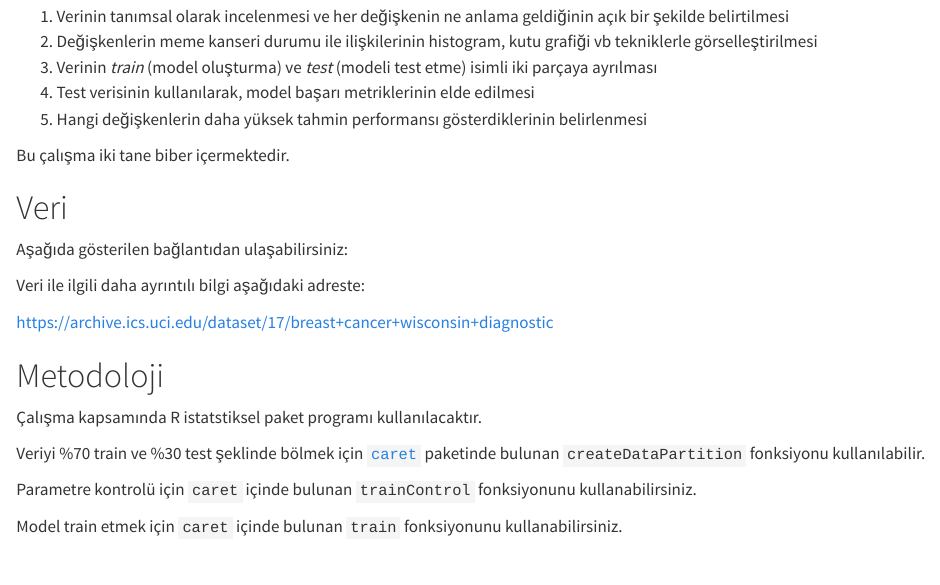
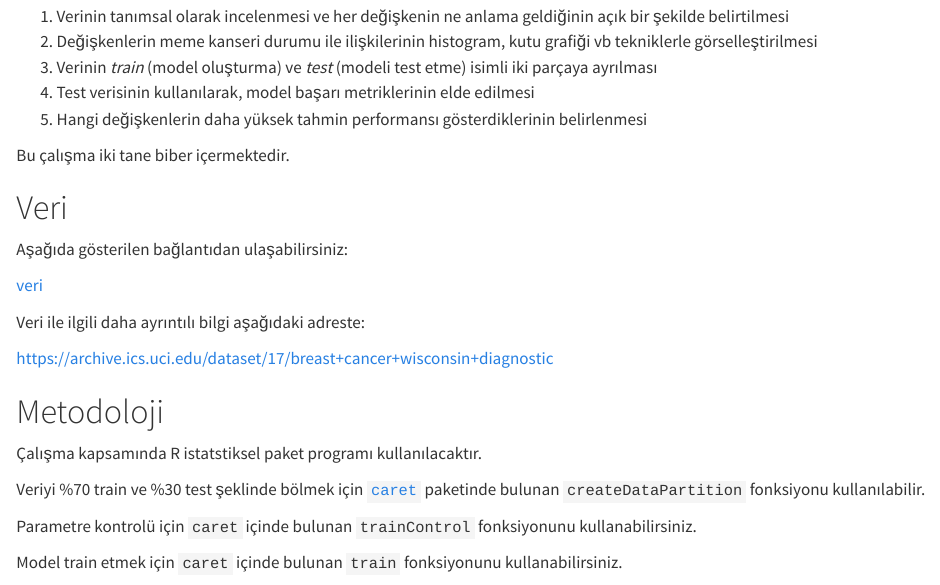
Before and after one commit to genombilim/2024, a Quarto document (Dersler/lectures_emrah/projects/project-1.qmd): the page in a window 1100 px wide, from 280 px down. Rendered offline with R 4.5, knitr and Pandoc in place of Quarto, with nearby package versions.

Commit message:
project1

```diff
--- a/Dersler/lectures_emrah/projects/project-1.qmd
+++ b/Dersler/lectures_emrah/projects/project-1.qmd
@@ -23,6 +23,7 @@ Bu çalışma iki tane biber içermektedir.
 
 Aşağıda gösterilen bağlantıdan ulaşabilirsiniz:
 
+[veri](https://raw.githubusercontent.com/emrahkirdok/ybva/main/05-istatistik/data.csv)
 
 Veri ile ilgili daha ayrıntılı bilgi aşağıdaki adreste:
 
```
